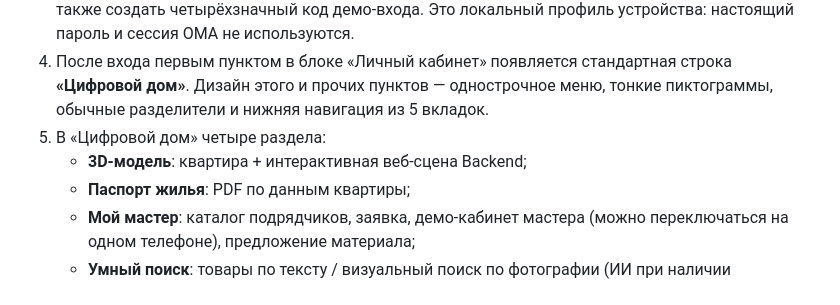
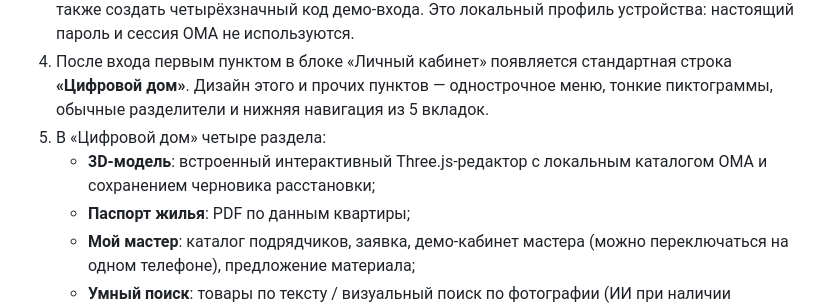
Before and after one commit to evander006/oma_front, a Markdown page: android_companion/README.md, the part around the change. GitHub-like rendering.

Commit message:
docs(android): update the 3D scenario overview

```diff
--- a/android_companion/README.md
+++ b/android_companion/README.md
@@ -15,7 +15,7 @@
    строка **«Цифровой дом»**. Дизайн этого и прочих пунктов — однострочное
    меню, тонкие пиктограммы, обычные разделители и нижняя навигация из 5 вкладок.
 5. В «Цифровой дом» четыре раздела:
-   - **3D-модель**: квартира + интерактивная веб-сцена Backend;
+   - **3D-модель**: встроенный интерактивный Three.js-редактор с локальным каталогом ОМА и сохранением черновика расстановки;
    - **Паспорт жилья**: PDF по данным квартиры;
    - **Мой мастер**: каталог подрядчиков, заявка, демо-кабинет мастера
      (можно переключаться на одном телефоне), предложение материала;
```
